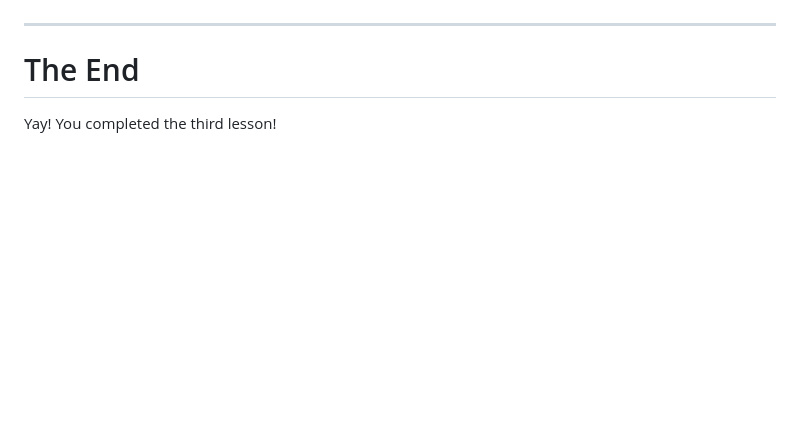
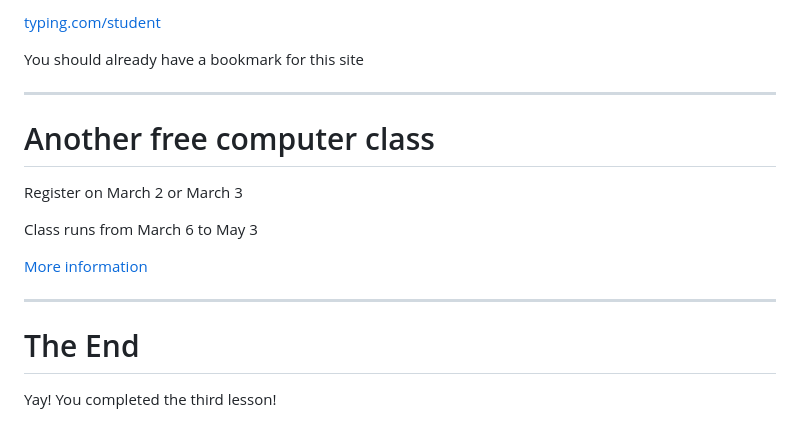
Before and after one commit to ChineseMutualAid/computer-literacy-2017, a Markdown page: lesson-3/slides.md, the part around the change printed below. Rendered like a GitHub page; blank space fills up the shorter version.

```diff
--- a/lesson-3/slides.md
+++ b/lesson-3/slides.md
@@ -18,3 +42,15 @@
+<a href='http://typing.com/student' class='external'>typing.com/student</a>
+
+You should already have a bookmark for this site
+
+---
+# Another free computer class
+
+Register on March 2 or March 3
+
+Class runs from March 6 to May 3
+
+[More information](computer-classes-march-2017.pdf)
 
 ---
 # The End
```
Also changed, not shown: other parts of lesson-3/slides.md (+32 -8 lines), lesson-2/slides.md (+8 -12 lines), lesson-2/account-form.png, lesson-2/create-account.png, lesson-2/sign-out.png (added), lesson-3/apply-for-membership.png (added), lesson-3/apply-to-join.png (added), 6 other files.
